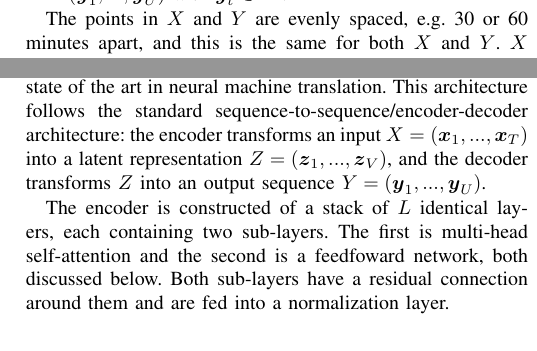
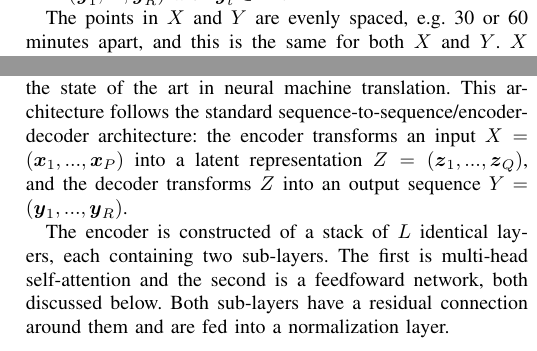
Before and after one commit to jurasofish/load_forecast_paper, a LaTeX paper (aupec.tex): two parts of the columns of page 2 of 5, joined at a grey line, cut so that both start at the same text. Compiled offline with pdfLaTeX; a missing font is replaced by an installed copy or a similar font; a LaTeX package or settings file that is missing is left out.

Commit message:
general notation of input, output, and latent dimensions do not conflict with NN description

```diff
--- a/aupec.tex
+++ b/aupec.tex
@@ -115,7 +115,7 @@ The candidate profiles with the lowest distance were selected to be used as inpu
 When training and testing the model the similar days were selected from both the past and the future, as the train and test datasets were only five years each.
 \subsection{Transformer}
 The transformer neural network architecture, shown in figure \ref{fig:transformer}, was introduced by \cite{Vaswani2017} in 2017 and at the time was the state of the art in neural machine translation.
-This architecture follows the standard sequence-to-sequence/encoder-decoder architecture: the encoder transforms an input $X = (\boldsymbol{x}_1, ..., \boldsymbol{x}_T)$ into a latent representation $Z = (\boldsymbol{z}_1, ..., \boldsymbol{z}_V)$, and the decoder transforms $Z$ into an output sequence $Y = (\boldsymbol{y}_1, ..., \boldsymbol{y}_U)$.
+This architecture follows the standard sequence-to-sequence/encoder-decoder architecture: the encoder transforms an input $X = (\boldsymbol{x}_1, ..., \boldsymbol{x}_P)$ into a latent representation $Z = (\boldsymbol{z}_1, ..., \boldsymbol{z}_Q)$, and the decoder transforms $Z$ into an output sequence $Y = (\boldsymbol{y}_1, ..., \boldsymbol{y}_R)$.
 
 The encoder is constructed of a stack of $L$ identical layers, each containing two sub-layers.
 The first is multi-head self-attention and the second is a feedfoward network, both discussed below.
```
Also changed, not shown: aupec.tex (2 more changed lines).
